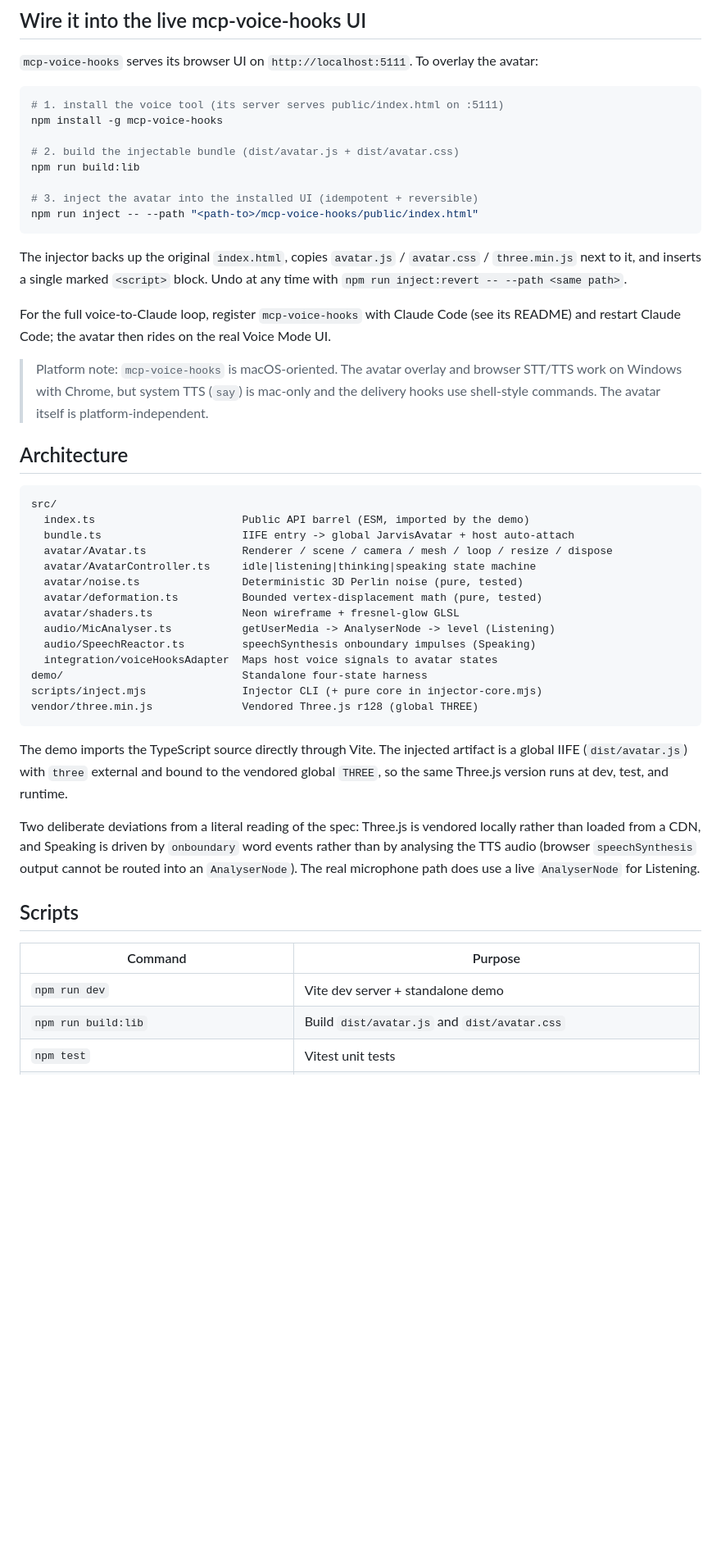
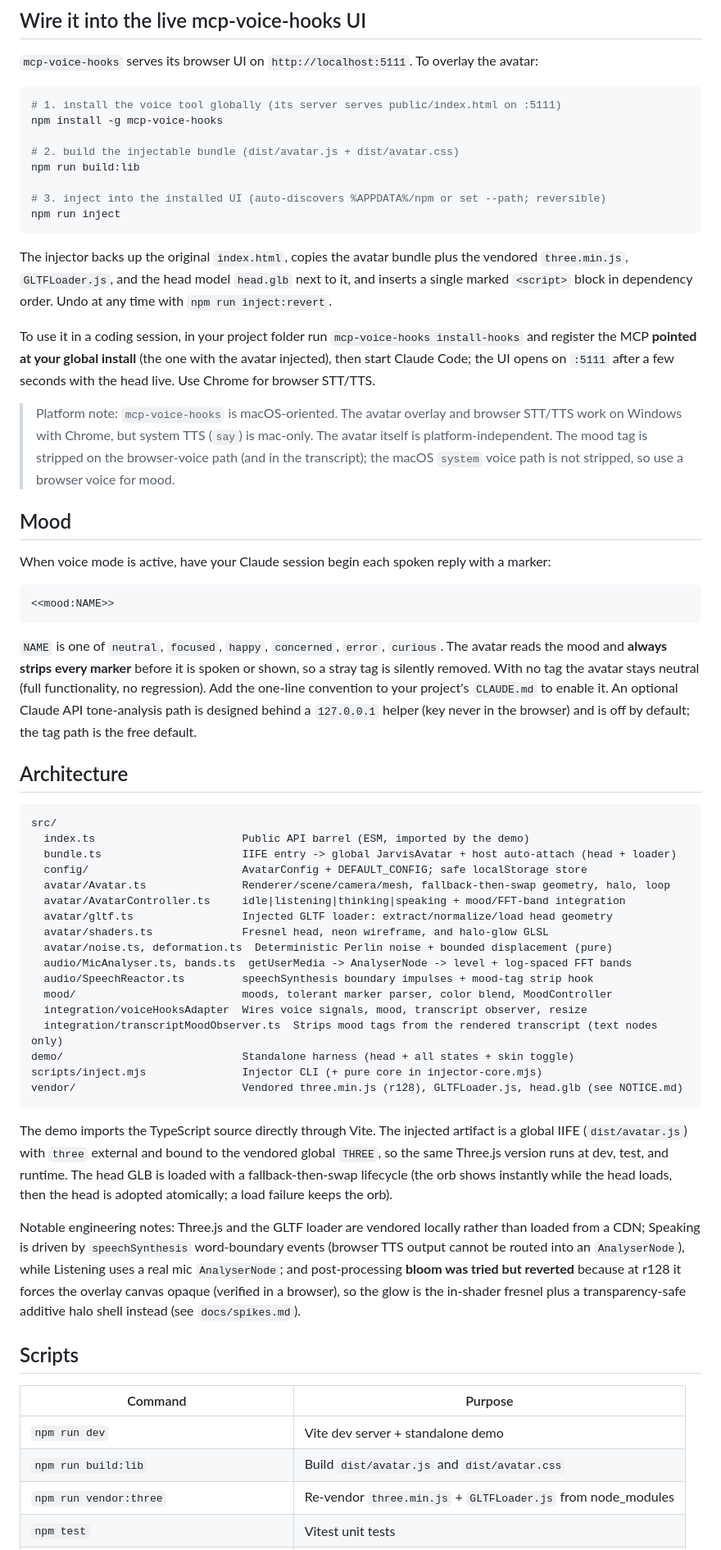
Before and after one commit to dburks-svg/lyns-voice, a Markdown page: README.md, the part around one of its changes. Shown at 82% size. GitHub-like rendering; blank space fills up the shorter version.

````diff
--- a/README.md
+++ b/README.md
@@ -48,54 +56,79 @@ microphone test (Listening), and a real speech-synthesis test (Speaking).
 `mcp-voice-hooks` serves its browser UI on `http://localhost:5111`. To overlay the avatar:
 
 ```bash
-# 1. install the voice tool (its server serves public/index.html on :5111)
+# 1. install the voice tool globally (its server serves public/index.html on :5111)
 npm install -g mcp-voice-hooks
 
 # 2. build the injectable bundle (dist/avatar.js + dist/avatar.css)
 npm run build:lib
 
-# 3. inject the avatar into the installed UI (idempotent + reversible)
-npm run inject -- --path "<path-to>/mcp-voice-hooks/public/index.html"
+# 3. inject into the installed UI (auto-discovers %APPDATA%/npm or set --path; reversible)
+npm run inject
 ```
 
-The injector backs up the original `index.html`, copies `avatar.js` / `avatar.css` /
-`three.min.js` next to it, and inserts a single marked `<script>` block. Undo at any time
-with `npm run inject:revert -- --path <same path>`.
+The injector backs up the original `index.html`, copies the avatar bundle plus the vendored
+`three.min.js`, `GLTFLoader.js`, and the head model `head.glb` next to it, and inserts a single
+marked `<script>` block in dependency order. Undo at any time with `npm run inject:revert`.
 
-For the full voice-to-Claude loop, register `mcp-voice-hooks` with Claude Code (see its
-README) and restart Claude Code; the avatar then rides on the real Voice Mode UI.
+To use it in a coding session, in your project folder run `mcp-voice-hooks install-hooks` and
+register the MCP **pointed at your global install** (the one with the avatar injected), then
+start Claude Code; the UI opens on `:5111` after a few seconds with the head live. Use Chrome
+for browser STT/TTS.
 
-> Platform note: `mcp-voice-hooks` is macOS-oriented. The avatar overlay and browser
-> STT/TTS work on Windows with Chrome, but system TTS (`say`) is mac-only and the delivery
-> hooks use shell-style commands. The avatar itself is platform-independent.
+> Platform note: `mcp-voice-hooks` is macOS-oriented. The avatar overlay and browser STT/TTS
+> work on Windows with Chrome, but system TTS (`say`) is mac-only. The avatar itself is
+> platform-independent. The mood tag is stripped on the browser-voice path (and in the
+> transcript); the macOS `system` voice path is not stripped, so use a browser voice for mood.
+
+## Mood
+
+When voice mode is active, have your Claude session begin each spoken reply with a marker:
+
+```
+<<mood:NAME>>
+```
+
+`NAME` is one of `neutral`, `focused`, `happy`, `concerned`, `error`, `curious`. The avatar
+reads the mood and **always strips every marker** before it is spoken or shown, so a stray tag
+is silently removed. With no tag the avatar stays neutral (full functionality, no regression).
+Add the one-line convention to your project's `CLAUDE.md` to enable it. An optional Claude API
+tone-analysis path is designed behind a `127.0.0.1` helper (key never in the browser) and is
+off by default; the tag path is the free default.
 
 ## Architecture
 
 ```
 src/
   index.ts                       Public API barrel (ESM, imported by the demo)
-  bundle.ts                      IIFE entry -> global JarvisAvatar + host auto-attach
-  avatar/Avatar.ts               Renderer / scene / camera / mesh / loop / resize / dispose
-  avatar/AvatarController.ts     idle|listening|thinking|speaking state machine
-  avatar/noise.ts                Deterministic 3D Perlin noise (pure, tested)
-  avatar/deformation.ts          Bounded vertex-displacement math (pure, tested)
-  avatar/shaders.ts              Neon wireframe + fresnel-glow GLSL
-  audio/MicAnalyser.ts           getUserMedia -> AnalyserNode -> level (Listening)
-  audio/SpeechReactor.ts         speechSynthesis onboundary impulses (Speaking)
-  integration/voiceHooksAdapter  Maps host voice signals to avatar states
-demo/                            Standalone four-state harness
+  bundle.ts                      IIFE entry -> global JarvisAvatar + host auto-attach (head + loader)
+  config/                        AvatarConfig + DEFAULT_CONFIG; safe localStorage store
+  avatar/Avatar.ts               Renderer/scene/camera/mesh, fallback-then-swap geometry, halo, loop
+  avatar/AvatarController.ts     idle|listening|thinking|speaking + mood/FFT-band integration
+  avatar/gltf.ts                 Injected GLTF loader: extract/normalize/load head geometry
+  avatar/shaders.ts              Fresnel head, neon wireframe, and halo-glow GLSL
+  avatar/noise.ts, deformation.ts  Deterministic Perlin noise + bounded displacement (pure)
+  audio/MicAnalyser.ts, bands.ts  getUserMedia -> AnalyserNode -> level + log-spaced FFT bands
+  audio/SpeechReactor.ts         speechSynthesis boundary impulses + mood-tag strip hook
+  mood/                          moods, tolerant marker parser, color blend, MoodController
+  integration/voiceHooksAdapter  Wires voice signals, mood, transcript observer, resize
+  integration/transcriptMoodObserver.ts  Strips mood tags from the rendered transcript (text nodes only)
+demo/                            Standalone harness (head + all states + skin toggle)
 scripts/inject.mjs               Injector CLI (+ pure core in injector-core.mjs)
-vendor/three.min.js              Vendored Three.js r128 (global THREE)
+vendor/                          Vendored three.min.js (r128), GLTFLoader.js, head.glb (see NOTICE.md)
 ```
 
-The demo imports the TypeScript source directly through Vite. The injected artifact is a
-global IIFE (`dist/avatar.js`) with `three` external and bound to the vendored global
-`THREE`, so the same Three.js version runs at dev, test, and runtime.
+The demo imports the TypeScript source directly through Vite. The injected artifact is a global
+IIFE (`dist/avatar.js`) with `three` external and bound to the vendored global `THREE`, so the
+same Three.js version runs at dev, test, and runtime. The head GLB is loaded with a
+fallback-then-swap lifecycle (the orb shows instantly while the head loads, then the head is
+adopted atomically; a load failure keeps the orb).
 
-Two deliberate deviations from a literal reading of the spec: Three.js is vendored locally
-rather than loaded from a CDN, and Speaking is driven by `onboundary` word events rather
-than by analysing the TTS audio (browser `speechSynthesis` output cannot be routed into an
-`AnalyserNode`). The real microphone path does use a live `AnalyserNode` for Listening.
+Notable engineering notes: Three.js and the GLTF loader are vendored locally rather than loaded
+from a CDN; Speaking is driven by `speechSynthesis` word-boundary events (browser TTS output
+cannot be routed into an `AnalyserNode`), while Listening uses a real mic `AnalyserNode`; and
+post-processing **bloom was tried but reverted** because at r128 it forces the overlay canvas
+opaque (verified in a browser), so the glow is the in-shader fresnel plus a transparency-safe
+additive halo shell instead (see `docs/spikes.md`).
 
 ## Scripts
 
@@ -103,4 +136,5 @@ than by analysing the TTS audio (browser `speechSynthesis` output cannot be rout
 | --- | --- |
 | `npm run dev` | Vite dev server + standalone demo |
 | `npm run build:lib` | Build `dist/avatar.js` and `dist/avatar.css` |
+| `npm run vendor:three` | Re-vendor `three.min.js` + `GLTFLoader.js` from node_modules |
 | `npm test` | Vitest unit tests |
````
Also changed, not shown: other parts of README.md (+52 -38 lines), docs/head.png (added).
